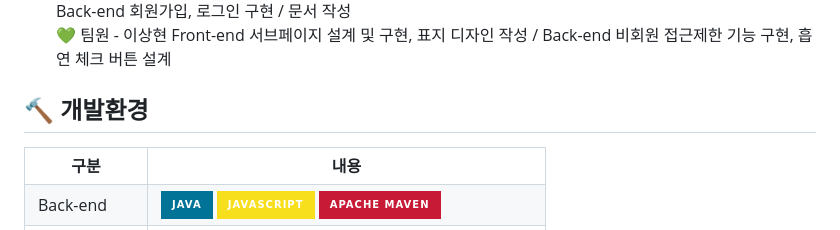
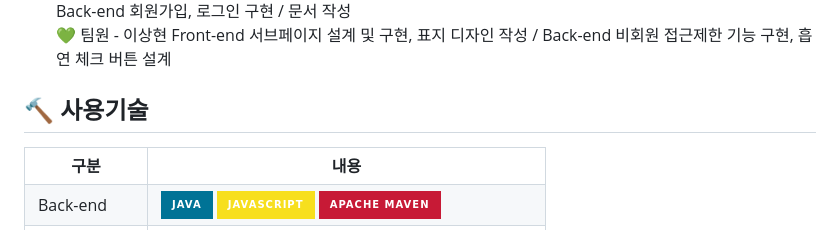
Before and after one commit to 2021-SMHRD-KDT-AI-15/cbp, a Markdown page: README.md, the part around the change. Rendered like a GitHub page; badges without logos.

```diff
--- a/README.md
+++ b/README.md
@@ -15,7 +15,7 @@
 
 </br>
 
-## 🔨 개발환경
+## 🔨 사용기술
 
 <table>
     <tr>
```
